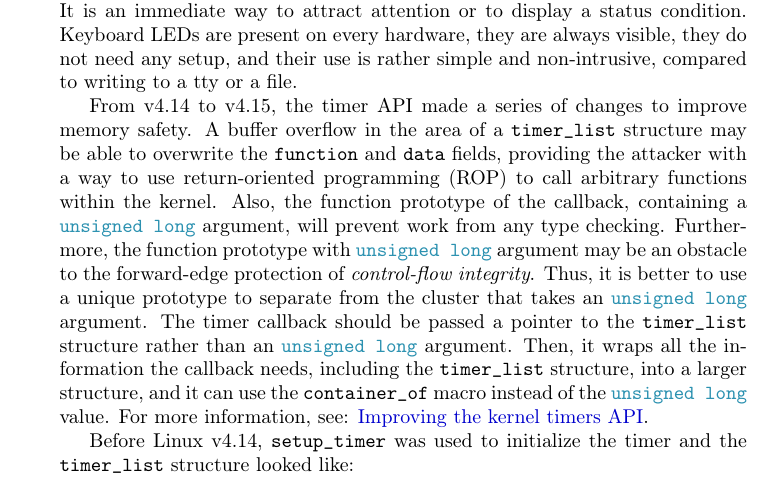
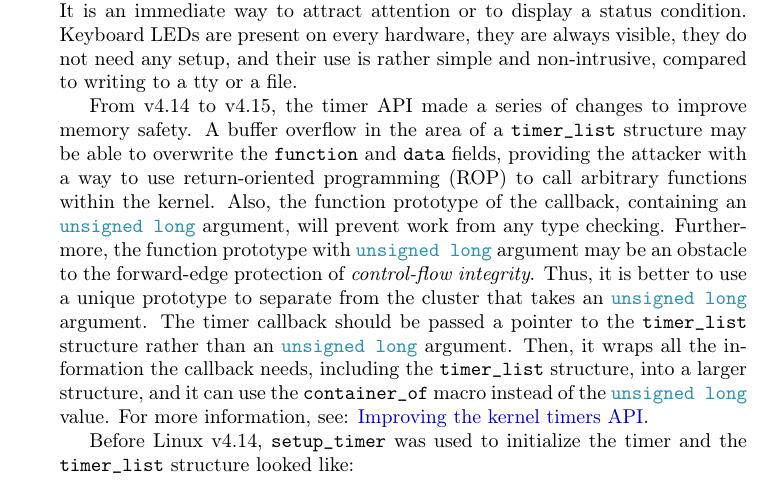
Before and after one commit to sysprog21/lkmpg, a LaTeX book (lkmpg.tex): part of page 47 of 62, cut so that both start at the same text. Compiled offline with pdfLaTeX.

Commit message:
Fix a typo
There is a typo in the text: "a" -> "an", fix it.

```diff
--- a/lkmpg.tex
+++ b/lkmpg.tex
@@ -1840,7 +1840,7 @@ Keyboard LEDs are present on every hardware, they are always visible, they do no
 
 From v4.14 to v4.15, the timer API made a series of changes to improve memory safety.
 A buffer overflow in the area of a \cpp|timer_list| structure may be able to overwrite the \cpp|function| and \cpp|data| fields, providing the attacker with a way to use return-oriented programming (ROP) to call arbitrary functions within the kernel.
-Also, the function prototype of the callback, containing a \cpp|unsigned long| argument, will prevent work from any type checking.
+Also, the function prototype of the callback, containing an \cpp|unsigned long| argument, will prevent work from any type checking.
 Furthermore, the function prototype with \cpp|unsigned long| argument may be an obstacle to the forward-edge protection of \textit{control-flow integrity}.
 Thus, it is better to use a unique prototype to separate from the cluster that takes an \cpp|unsigned long| argument.
 The timer callback should be passed a pointer to the \cpp|timer_list| structure rather than an \cpp|unsigned long| argument.
```
